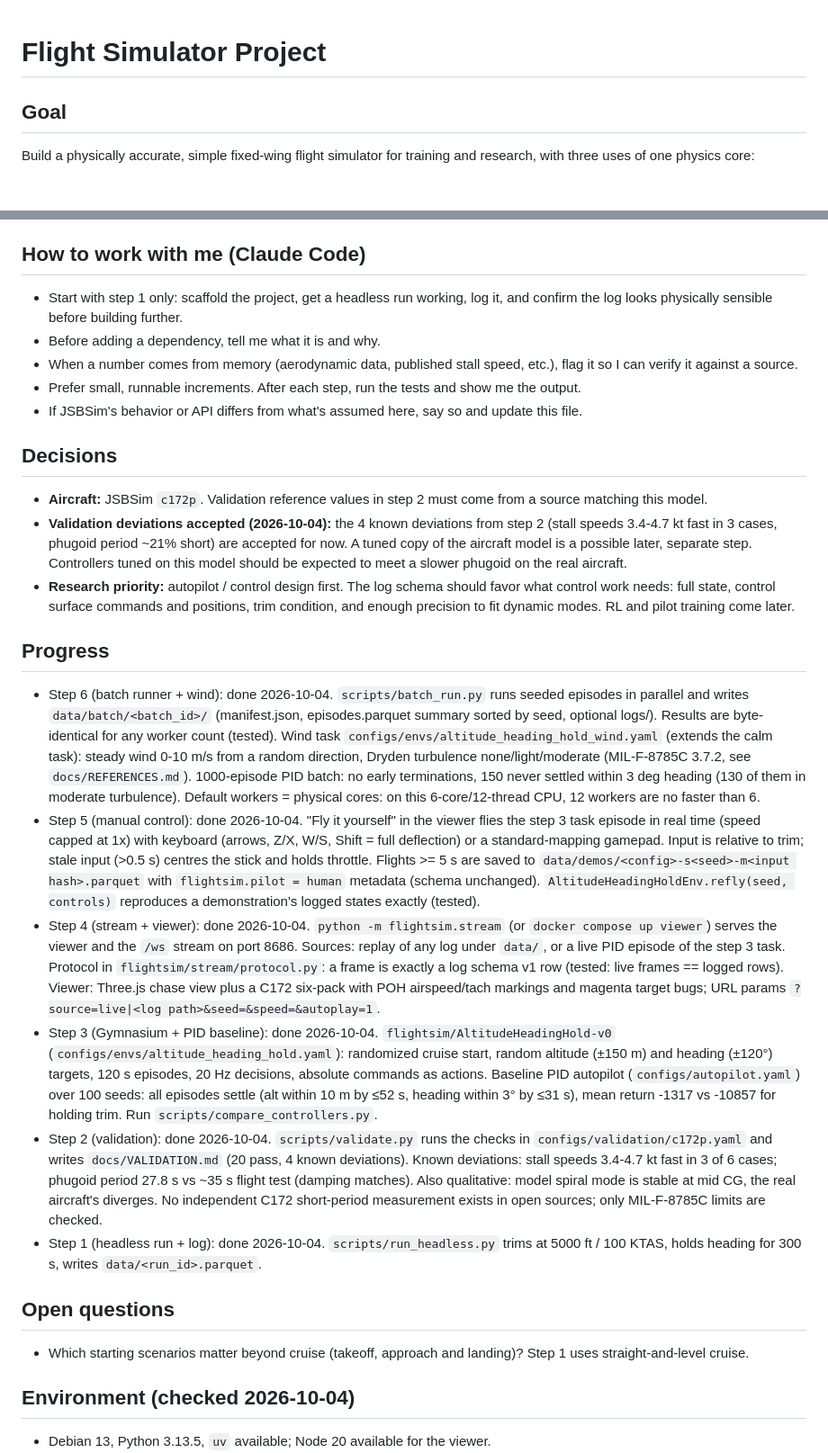
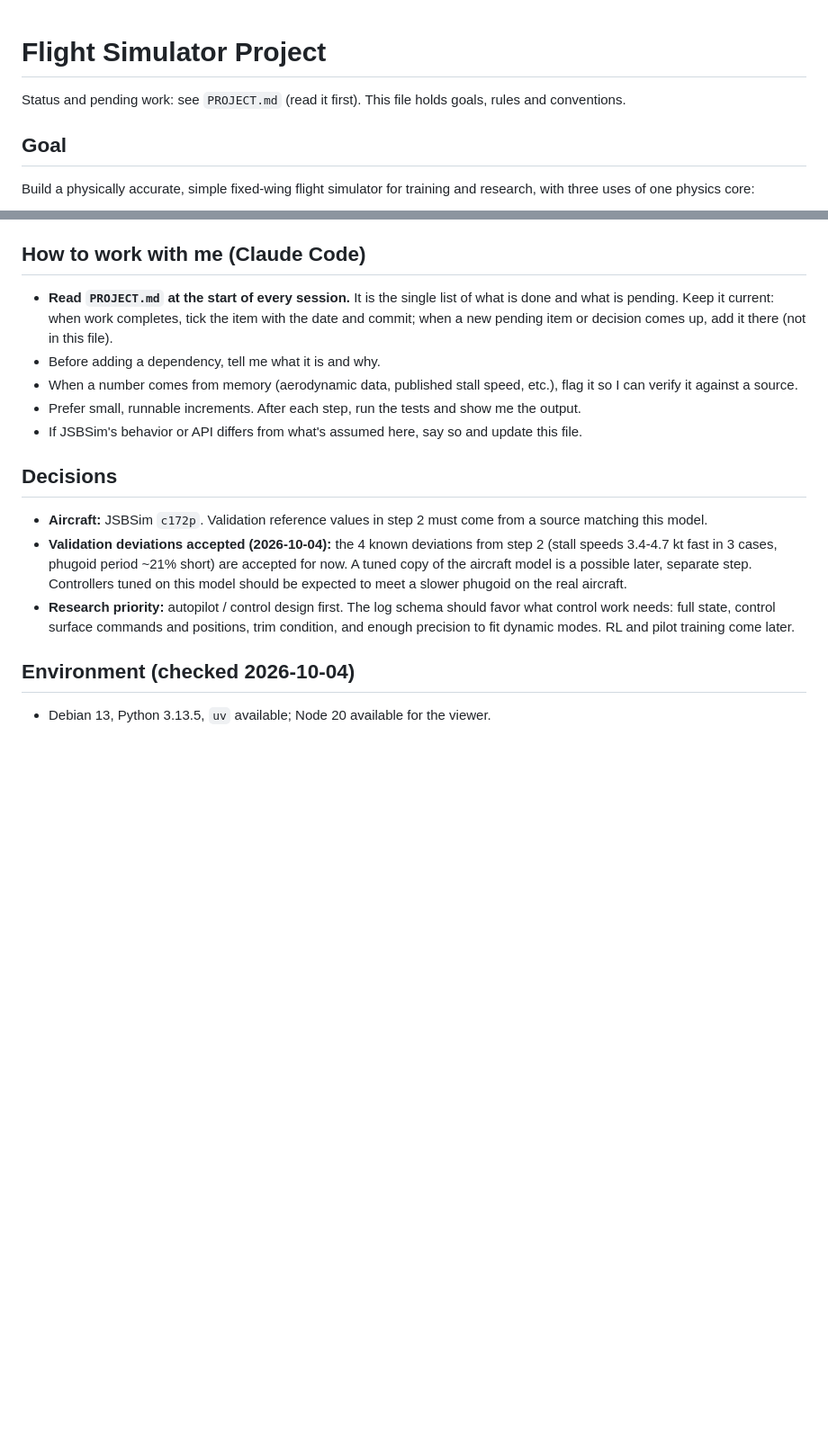
Before and after one commit to SonapSav/nano-fs, a Markdown page: CLAUDE.md, 2 parts joined by grey strips. Shown at 90% size. GitHub-like rendering; blank space fills up the shorter version.

```diff
--- a/CLAUDE.md
+++ b/CLAUDE.md
@@ -1,4 +1,6 @@
 # Flight Simulator Project
+
+Status and pending work: see `PROJECT.md` (read it first). This file holds goals, rules and conventions.
 
 ## Goal
 Build a physically accurate, simple fixed-wing flight simulator for training and research, with three uses of one physics core:
@@ -114,7 +116,7 @@ scripts/            # run_headless.py, replay.py, batch_run.py
 - `atmosphere/gust-*-fps` survive `run_ic()`; `JSBSimCore.reset` zeroes them. Turbulence is ours (seeded, `flightsim/atmosphere/turbulence.py`), not JSBSim's `turb-type`.
 
 ## How to work with me (Claude Code)
-- Start with step 1 only: scaffold the project, get a headless run working, log it, and confirm the log looks physically sensible before building further.
+- **Read `PROJECT.md` at the start of every session.** It is the single list of what is done and what is pending. Keep it current: when work completes, tick the item with the date and commit; when a new pending item or decision comes up, add it there (not in this file).
 - Before adding a dependency, tell me what it is and why.
 - When a number comes from memory (aerodynamic data, published stall speed, etc.), flag it so I can verify it against a source.
 - Prefer small, runnable increments. After each step, run the tests and show me the output.
@@ -124,17 +126,6 @@ scripts/            # run_headless.py, replay.py, batch_run.py
 - **Aircraft:** JSBSim `c172p`. Validation reference values in step 2 must come from a source matching this model.
 - **Validation deviations accepted (2026-10-04):** the 4 known deviations from step 2 (stall speeds 3.4-4.7 kt fast in 3 cases, phugoid period ~21% short) are accepted for now. A tuned copy of the aircraft model is a possible later, separate step. Controllers tuned on this model should be expected to meet a slower phugoid on the real aircraft.
 - **Research priority:** autopilot / control design first. The log schema should favor what control work needs: full state, control surface commands and positions, trim condition, and enough precision to fit dynamic modes. RL and pilot training come later.
-
-## Progress
-- Step 6 (batch runner + wind): done 2026-10-04. `scripts/batch_run.py` runs seeded episodes in parallel and writes `data/batch/<batch_id>/` (manifest.json, episodes.parquet summary sorted by seed, optional logs/). Results are byte-identical for any worker count (tested). Wind task `configs/envs/altitude_heading_hold_wind.yaml` (extends the calm task): steady wind 0-10 m/s from a random direction, Dryden turbulence none/light/moderate (MIL-F-8785C 3.7.2, see `docs/REFERENCES.md`). 1000-episode PID batch: no early terminations, 150 never settled within 3 deg heading (130 of them in moderate turbulence). Default workers = physical cores: on this 6-core/12-thread CPU, 12 workers are no faster than 6.
-- Step 5 (manual control): done 2026-10-04. "Fly it yourself" in the viewer flies the step 3 task episode in real time (speed capped at 1x) with keyboard (arrows, Z/X, W/S, Shift = full deflection) or a standard-mapping gamepad. Input is relative to trim; stale input (>0.5 s) centres the stick and holds throttle. Flights >= 5 s are saved to `data/demos/<config>-s<seed>-m<input hash>.parquet` with `flightsim.pilot = human` metadata (schema unchanged). `AltitudeHeadingHoldEnv.refly(seed, controls)` reproduces a demonstration's logged states exactly (tested).
-- Step 4 (stream + viewer): done 2026-10-04. `python -m flightsim.stream` (or `docker compose up viewer`) serves the viewer and the `/ws` stream on port 8686. Sources: replay of any log under `data/`, or a live PID episode of the step 3 task. Protocol in `flightsim/stream/protocol.py`: a frame is exactly a log schema v1 row (tested: live frames == logged rows). Viewer: Three.js chase view plus a C172 six-pack with POH airspeed/tach markings and magenta target bugs; URL params `?source=live|<log path>&seed=&speed=&autoplay=1`.
-- Step 3 (Gymnasium + PID baseline): done 2026-10-04. `flightsim/AltitudeHeadingHold-v0` (`configs/envs/altitude_heading_hold.yaml`): randomized cruise start, random altitude (±150 m) and heading (±120°) targets, 120 s episodes, 20 Hz decisions, absolute commands as actions. Baseline PID autopilot (`configs/autopilot.yaml`) over 100 seeds: all episodes settle (alt within 10 m by ≤52 s, heading within 3° by ≤31 s), mean return -1317 vs -10857 for holding trim. Run `scripts/compare_controllers.py`.
-- Step 2 (validation): done 2026-10-04. `scripts/validate.py` runs the checks in `configs/validation/c172p.yaml` and writes `docs/VALIDATION.md` (20 pass, 4 known deviations). Known deviations: stall speeds 3.4-4.7 kt fast in 3 of 6 cases; phugoid period 27.8 s vs ~35 s flight test (damping matches). Also qualitative: model spiral mode is stable at mid CG, the real aircraft's diverges. No independent C172 short-period measurement exists in open sources; only MIL-F-8785C limits are checked.
-- Step 1 (headless run + log): done 2026-10-04. `scripts/run_headless.py` trims at 5000 ft / 100 KTAS, holds heading for 300 s, writes `data/<run_id>.parquet`.
-
-## Open questions
-- Which starting scenarios matter beyond cruise (takeoff, approach and landing)? Step 1 uses straight-and-level cruise.
 
 ## Environment (checked 2026-10-04)
 - Debian 13, Python 3.13.5, `uv` available; Node 20 available for the viewer.
```
Also changed, not shown: PROJECT.md (added, +115 -0 lines).
